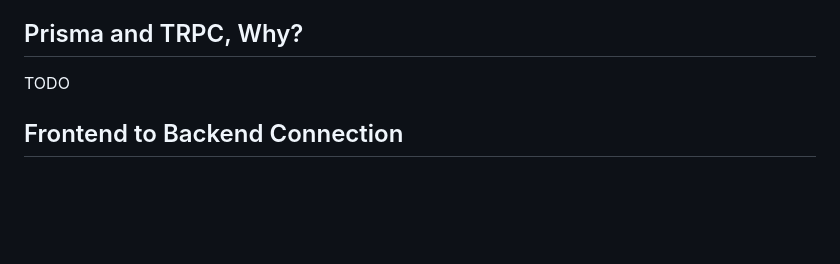
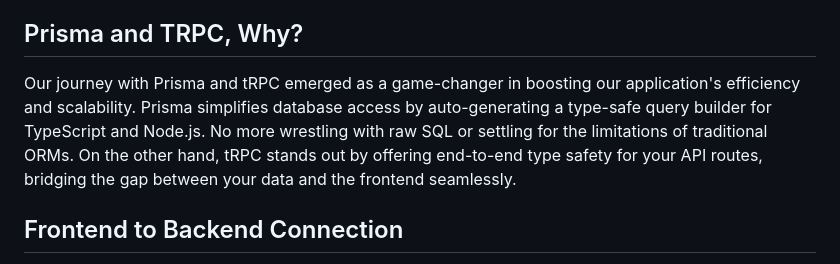
Before and after one commit to hendriknielaender/double-trouble, a Markdown page: data/blog/trpc-prisma-cdk-tips.md, the part around the change. GitHub-like rendering; blank space fills up the shorter version.

Commit message:
Update data/blog/trpc-prisma-cdk-tips.md
Co-authored-by: hndrk <51416554+hendriknielaender@users.noreply.github.com>

```diff
--- a/data/blog/trpc-prisma-cdk-tips.md
+++ b/data/blog/trpc-prisma-cdk-tips.md
@@ -18,7 +18,8 @@ available as a working [template](https://github.com/flyck/trpc-prisma-cdk-examp
 
 ## Prisma and TRPC, Why?
 
-TODO
+Our journey with Prisma and tRPC emerged as a game-changer in boosting our application's efficiency and scalability.
+Prisma simplifies database access by auto-generating a type-safe query builder for TypeScript and Node.js. No more wrestling with raw SQL or settling for the limitations of traditional ORMs. On the other hand, tRPC stands out by offering end-to-end type safety for your API routes, bridging the gap between your data and the frontend seamlessly.
 
 ## Frontend to Backend Connection
 
```
